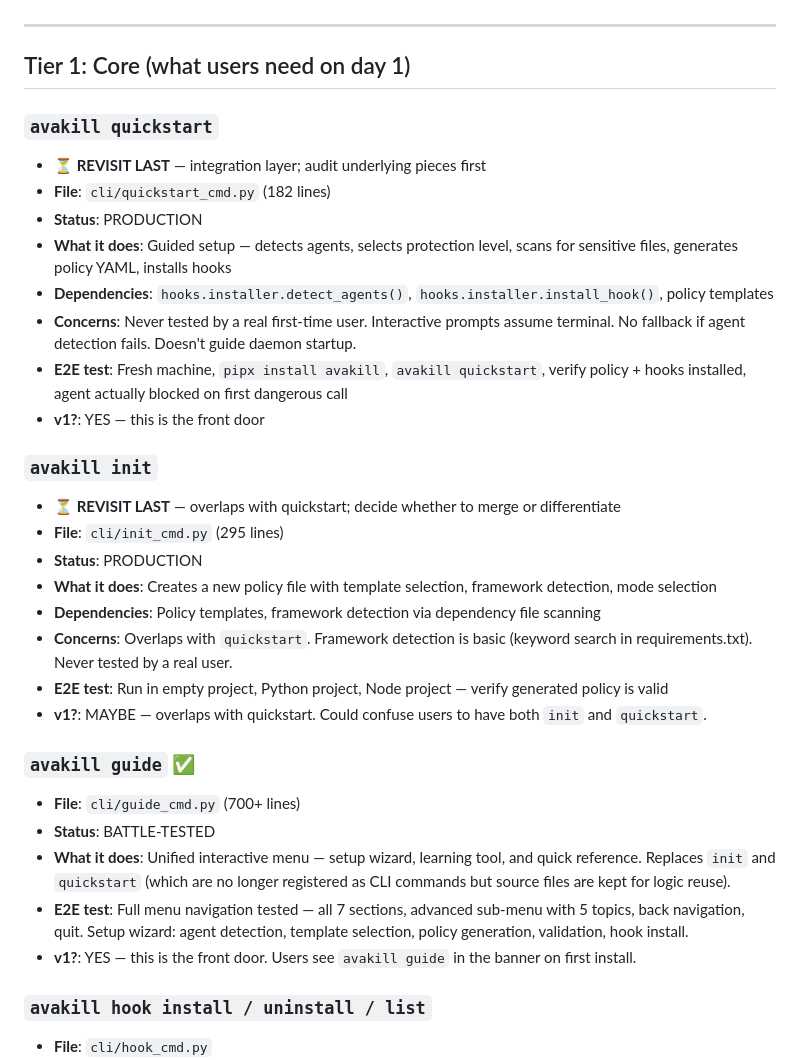
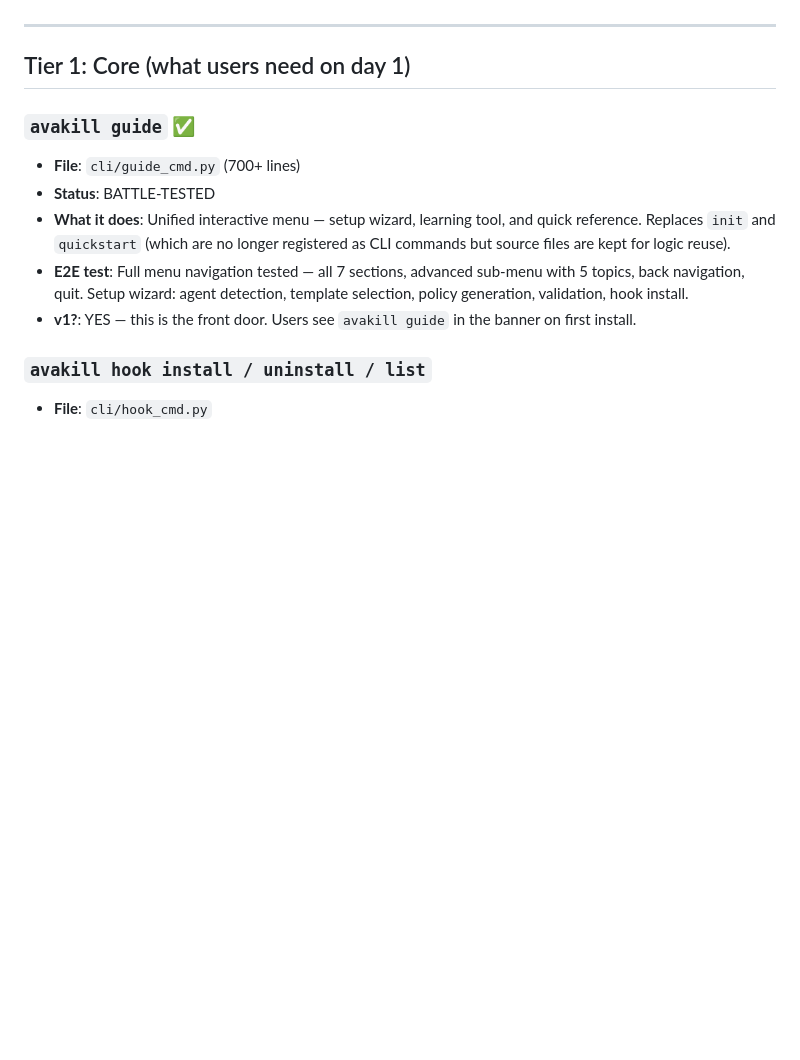
Before and after one commit to log-bell/avakill, a Markdown page: docs/plans/2026-02-21-product-audit-v0.4.0.md, the part around the change. Rendered like a GitHub page; blank space fills up the shorter version.

Commit message:
docs: remove quickstart/init from audit doc, replaced by guide
Co-Authored-By: Claude Opus 4.6 <noreply@anthropic.com>

```diff
--- a/docs/plans/2026-02-21-product-audit-v0.4.0.md
+++ b/docs/plans/2026-02-21-product-audit-v0.4.0.md
@@ -24,26 +24,6 @@ Full command-by-command audit of what's production-ready vs. scaffolded. This do
 ---
 
 ## Tier 1: Core (what users need on day 1)
-
-### `avakill quickstart`
-- **⏳ REVISIT LAST** — integration layer; audit underlying pieces first
-- **File**: `cli/quickstart_cmd.py` (182 lines)
-- **Status**: PRODUCTION
-- **What it does**: Guided setup — detects agents, selects protection level, scans for sensitive files, generates policy YAML, installs hooks
-- **Dependencies**: `hooks.installer.detect_agents()`, `hooks.installer.install_hook()`, policy templates
-- **Concerns**: Never tested by a real first-time user. Interactive prompts assume terminal. No fallback if agent detection fails. Doesn't guide daemon startup.
-- **E2E test**: Fresh machine, `pipx install avakill`, `avakill quickstart`, verify policy + hooks installed, agent actually blocked on first dangerous call
-- **v1?**: YES — this is the front door
-
-### `avakill init`
-- **⏳ REVISIT LAST** — overlaps with quickstart; decide whether to merge or differentiate
-- **File**: `cli/init_cmd.py` (295 lines)
-- **Status**: PRODUCTION
-- **What it does**: Creates a new policy file with template selection, framework detection, mode selection
-- **Dependencies**: Policy templates, framework detection via dependency file scanning
-- **Concerns**: Overlaps with `quickstart`. Framework detection is basic (keyword search in requirements.txt). Never tested by a real user.
-- **E2E test**: Run in empty project, Python project, Node project — verify generated policy is valid
-- **v1?**: MAYBE — overlaps with quickstart. Could confuse users to have both `init` and `quickstart`.
 
 ### `avakill guide` ✅
 - **File**: `cli/guide_cmd.py` (700+ lines)
```
